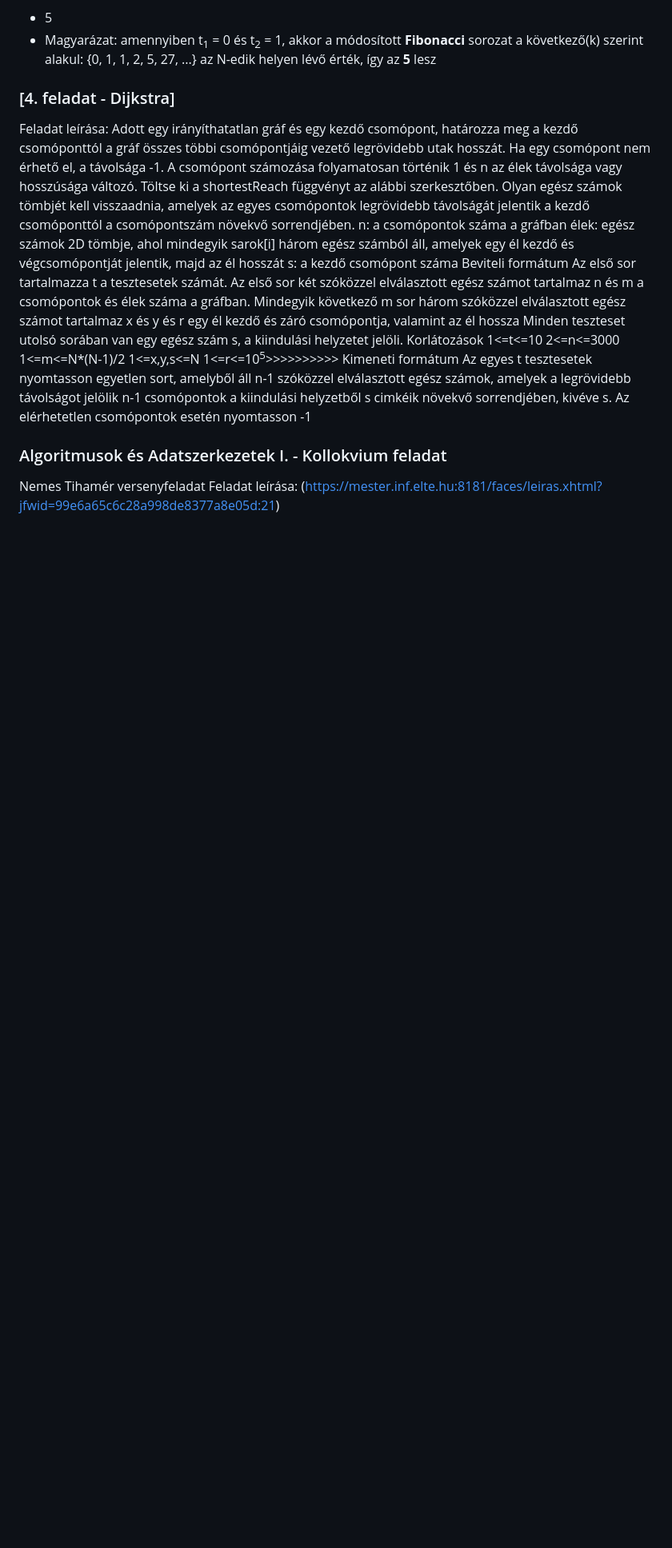
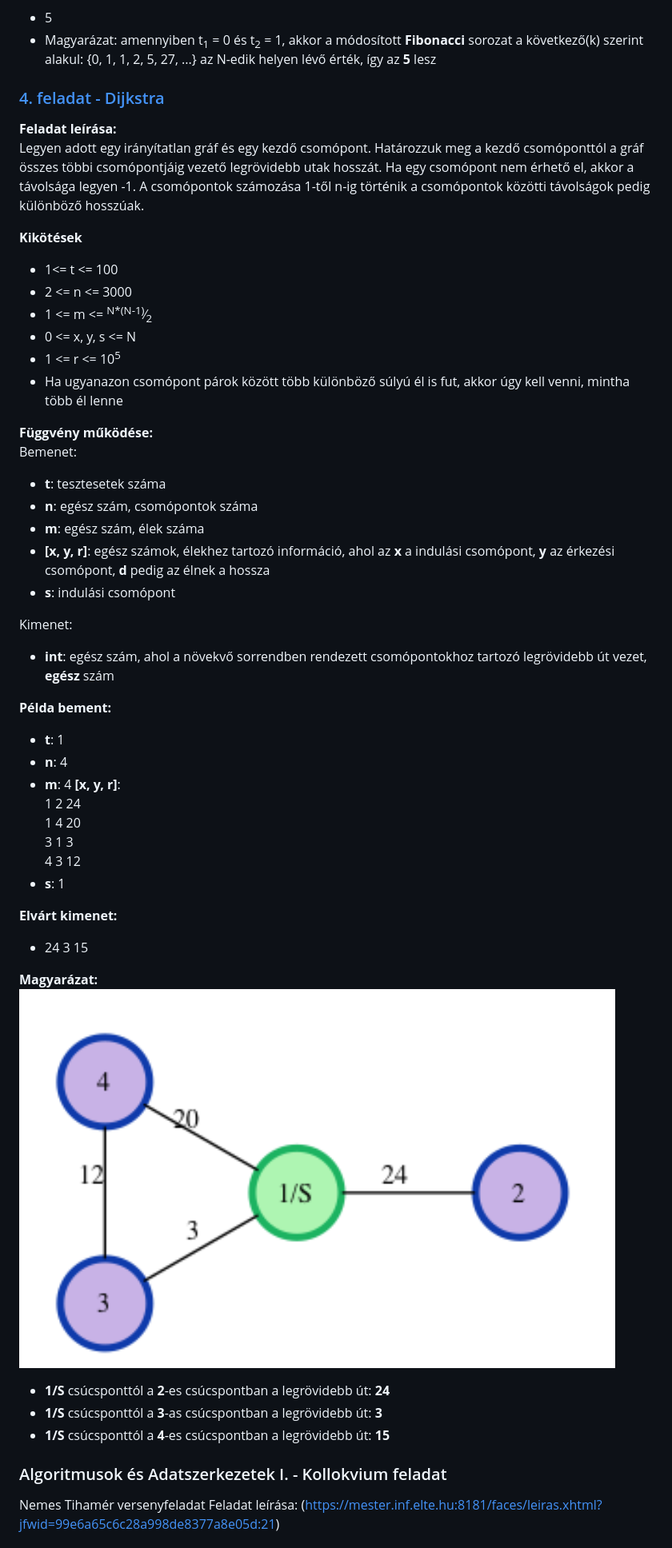
Before and after one commit to DeakEva/Algoritmusok, a Markdown page: README.md, the part around the change. Shown: that part at 80% size. Drawn GitHub-style; pictures changed too: Dijkstra_sample.png (added); blank space fills up the shorter version.

```diff
--- a/README.md
+++ b/README.md
@@ -93,29 +93,49 @@ Kimenet:
 - 5
 - Magyarázat: amennyiben t<sub>1</sub> = 0 és t<sub>2</sub> = 1, akkor a módosított **Fibonacci** sorozat a következő(k) szerint alakul: {0, 1, 1, 2, 5, 27, ...} az N-edik helyen lévő érték, így az **5** lesz
 
-### [4. feladat - Dijkstra]
-Feladat leírása: Adott egy irányíthatatlan gráf és egy kezdő csomópont, határozza meg a kezdő csomóponttól a gráf összes többi csomópontjáig vezető legrövidebb utak hosszát. Ha egy csomópont nem érhető el, a távolsága -1. A csomópont számozása folyamatosan történik 1 és n az élek távolsága vagy hosszúsága változó.
-Töltse ki a shortestReach függvényt az alábbi szerkesztőben. Olyan egész számok tömbjét kell visszaadnia, amelyek az egyes csomópontok legrövidebb távolságát jelentik a kezdő csomóponttól a csomópontszám növekvő sorrendjében.
-n: a csomópontok száma a gráfban
-élek: egész számok 2D tömbje, ahol mindegyik sarok[i] három egész számból áll, amelyek egy él kezdő és végcsomópontját jelentik, majd az él hosszát
-s: a kezdő csomópont száma
-Beviteli formátum
-Az első sor tartalmazza t a tesztesetek számát.
-Az első sor két szóközzel elválasztott egész számot tartalmaz n és m a csomópontok és élek száma a gráfban.
-Mindegyik következő m sor három szóközzel elválasztott egész számot tartalmaz x és y és r egy él kezdő és záró csomópontja, valamint az él hossza
-Minden teszteset utolsó sorában van egy egész szám s, a kiindulási helyzetet jelöli.
-Korlátozások
-1<=t<=10
-2<=n<=3000
-1<=m<=N*(N-1)/2
-1<=x,y,s<=N
-1<=r<=10<sup>5</sup>>>>>>>>>>>
-Kimeneti formátum
-Az egyes t tesztesetek nyomtasson egyetlen sort, amelyből áll n-1 szóközzel elválasztott egész számok, amelyek a legrövidebb távolságot jelölik n-1 csomópontok a kiindulási helyzetből s cimkéik növekvő sorrendjében, kivéve s.
-Az elérhetetlen csomópontok esetén nyomtasson -1
+### [4. feladat - Dijkstra](https://github.com/)
+**Feladat leírása:**<br>
+Legyen adott egy irányítatlan gráf és egy kezdő csomópont. Határozzuk meg a kezdő csomóponttól a gráf összes többi csomópontjáig vezető legrövidebb utak hosszát. Ha egy csomópont nem érhető el, akkor a távolsága legyen -1. A csomópontok számozása 1-től n-ig történik a csomópontok közötti távolságok pedig különböző hosszúak.
+
+**Kikötések**
+- 1<= t <= 100
+- 2 <= n <= 3000
+- 1 <= m <=  <sup>N*(N-1)</sup>&frasl;<sub>2</sub>
+- 0 <= x, y, s <= N
+- 1 <= r <= 10<sup>5</sup>
+- Ha ugyanazon csomópont párok között több különböző súlyú él is fut, akkor úgy kell venni, mintha több él lenne
 
 
+**Függvény működése:**<br>
+Bemenet:
+- **t**: tesztesetek száma
+- **n**: egész szám, csomópontok száma
+- **m**: egész szám, élek száma
+- **[x, y, r]**: egész számok, élekhez tartozó információ, ahol az **x** a indulási csomópont, **y** az érkezési csomópont, **d** pedig az élnek a hossza
+- **s**: indulási csomópont
 
+Kimenet:
+- **int**: egész szám, ahol a növekvő sorrendben rendezett csomópontokhoz tartozó legrövidebb út vezet, **egész** szám
+
+**Példa bement:**
+- **t**: 1
+- **n**: 4
+- **m**: 4
+**[x, y, r]**:<br>
+1 2 24<br>
+1 4 20<br>
+3 1 3<br>
+4 3 12<br>
+- **s**: 1
+
+**Elvárt kimenet:**<br>
+- 24 3 15
+
+**Magyarázat:**
+![Kép](./Dijkstra_sample.png)
+- **1/S** csúcsponttól a **2**-es csúcspontban a legrövidebb út: **24**
+- **1/S** csúcsponttól a **3**-as csúcspontban a legrövidebb út: **3**
+- **1/S** csúcsponttól a **4**-es csúcspontban a legrövidebb út: **15**
 
 
 ### Algoritmusok és Adatszerkezetek I. - Kollokvium feladat
```
